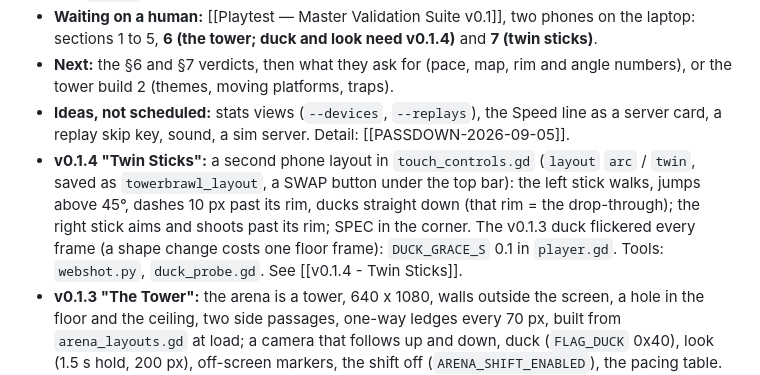
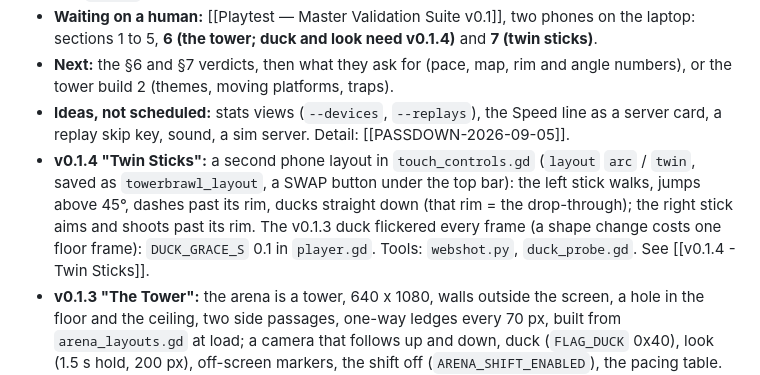
Before and after one commit to nemr118/tower_brawl, a Markdown page: docs/PASSDOWN.md, the part around the change. Rendered like a GitHub page.

Commit message:
docs: PASSDOWN trim
Co-Authored-By: Claude Fable 5.1 <noreply@anthropic.com>
Claude-Session: https://claude.ai/code/session_012ephJ3hJGGSoPpVrjczQ5i

```diff
--- a/docs/PASSDOWN.md
+++ b/docs/PASSDOWN.md
@@ -10,7 +10,7 @@ Godot 4.7 web game (4-player LAN brawler), Python WebSocket relay; `docs/` is th
 - **Waiting on a human:** [[Playtest — Master Validation Suite v0.1]], two phones on the laptop: sections 1 to 5, **6 (the tower; duck and look need v0.1.4)** and **7 (twin sticks)**.
 - **Next:** the §6 and §7 verdicts, then what they ask for (pace, map, rim and angle numbers), or the tower build 2 (themes, moving platforms, traps).
 - **Ideas, not scheduled:** stats views (`--devices`, `--replays`), the Speed line as a server card, a replay skip key, sound, a sim server. Detail: [[PASSDOWN-2026-09-05]].
-- **v0.1.4 "Twin Sticks":** a second phone layout in `touch_controls.gd` (`layout` `arc` / `twin`, saved as `towerbrawl_layout`, a SWAP button under the top bar): the left stick walks, jumps above 45°, dashes 10 px past its rim, ducks straight down (that rim = the drop-through); the right stick aims and shoots past its rim; SPEC in the corner. The v0.1.3 duck flickered every frame (a shape change costs one floor frame): `DUCK_GRACE_S` 0.1 in `player.gd`. Tools: `webshot.py`, `duck_probe.gd`. See [[v0.1.4 - Twin Sticks]].
+- **v0.1.4 "Twin Sticks":** a second phone layout in `touch_controls.gd` (`layout` `arc` / `twin`, saved as `towerbrawl_layout`, a SWAP button under the top bar): the left stick walks, jumps above 45°, dashes past its rim, ducks straight down (that rim = the drop-through); the right stick aims and shoots past its rim. The v0.1.3 duck flickered every frame (a shape change costs one floor frame): `DUCK_GRACE_S` 0.1 in `player.gd`. Tools: `webshot.py`, `duck_probe.gd`. See [[v0.1.4 - Twin Sticks]].
 - **v0.1.3 "The Tower":** the arena is a tower, 640 x 1080, walls outside the screen, a hole in the floor and the ceiling, two side passages, one-way ledges every 70 px, built from `arena_layouts.gd` at load; a camera that follows up and down, duck (`FLAG_DUCK` 0x40), look (1.5 s hold, 200 px), off-screen markers, the shift off (`ARENA_SHIFT_ENABLED`), the pacing table. See [[v0.1.3 - The Tower]], [[arena-tower]].
 
 ## Open backlog
```
